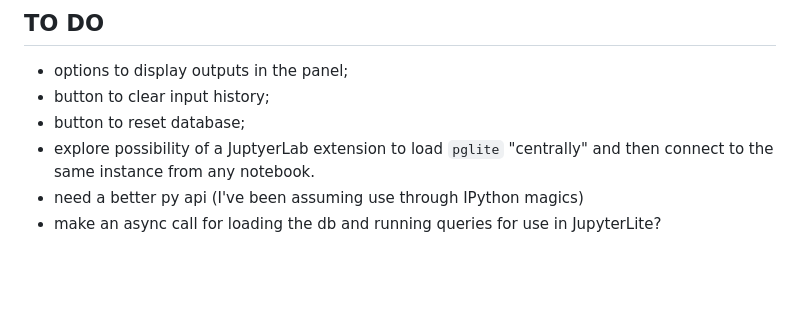
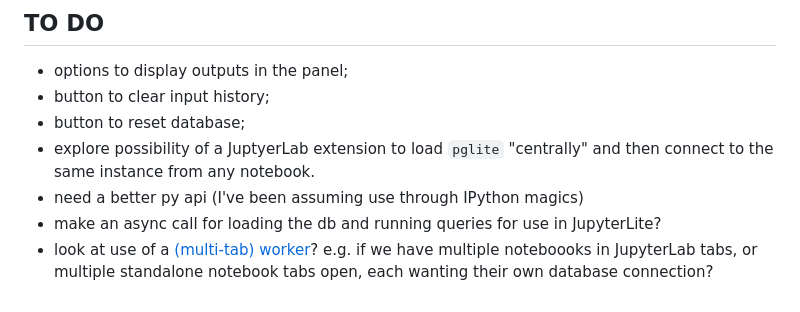
Before and after one commit to innovationOUtside/jupyter_anywidget_pglite, a Markdown page: README.md, the part around the change. Rendered like a GitHub page; blank space fills up the shorter version.

Commit message:
README - should we use a (multi-tab) worker?

```diff
--- a/README.md
+++ b/README.md
@@ -210,3 +210,4 @@ If audible alerts are enabled, if an error is raised, an audible alert will soun
 - explore possibility of a JuptyerLab extension to load `pglite` "centrally" and then connect to the same instance from any notebook.
 - need a better py api (I've been assuming use through IPython magics)
 - make an async call for loading the db and running queries for use in JupyterLite?
+- look at use of a [(multi-tab) worker](https://pglite.dev/docs/multi-tab-worker)? e.g. if we have multiple noteboooks in JupyterLab tabs, or multiple standalone notebook tabs open, each wanting their own database connection?
```
